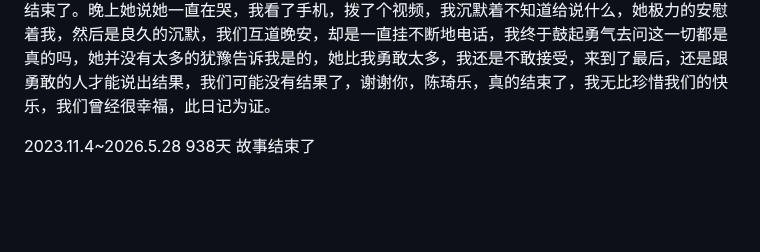
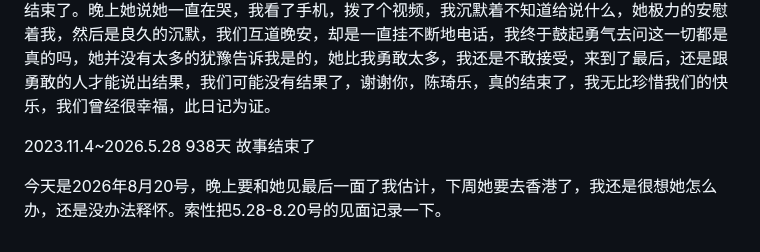
Before and after one commit to Gsheen76/My-Obsidian, a Markdown page: 笔记/日记/恋爱日记.md, the part around the change. Rendered like a GitHub page; blank space fills up the shorter version.

Commit message:
vault backup: 2026-08-20 09:59:32

```diff
--- a/笔记/日记/恋爱日记.md
+++ b/笔记/日记/恋爱日记.md
@@ -438,3 +438,5 @@ migrated: 2026-08-05
 5.28：我们去德基吃的山缓缓，她带了一包零食站在德基的8号口等我，她说是她妹妹给她的零食，太多了，带给我一点。山缓缓的火锅还算不错，除了山葵味的牛肉接受不了，我们都吃的很开心，荔枝有点酸了，但她给我拨的还是很甜的，途中她借口去上厕所，结果偷偷把单买了，很坏呀，今天她很美，像是我们第一次约会一样，说说笑笑真的很开心。然后，点了一杯奶茶，去苏宁看的《给阿嬷的情书》，电影很精彩，很多情节我都泪目了。电影看完我们不知道该干什么去了，于是往地铁站走去了，我开玩笑说送我回去，她居然不像开玩笑的答应了，我急忙把她拉到她回去的方向上，地铁很快就来了，我抱着她亲了一下她的脸，我们坐着相反的回去了。她先到家了，和我报了平安，过了一会我骑到宿舍楼下，看到她说有事情和我说，我心里有个很坏的想法，我很害怕，到了宿舍，我和她说我到了，我期盼着不要出现，紧接着一大段文字出现在我的屏幕上，看完前两行我忍不住离开了宿舍，到了我一个经常和她打电话的角落。我几乎没法完全看完每一行的读完了第一遍，我奔溃了，我几乎控制不住我自己的流泪，我太害怕这个结果的出现，我不能接受，我拨了视频过去，她安慰着我，我说不出一个字，我挂断了电话，我需要缓缓，我一边哭一边看完每一个字，我知道她是认真的，是认真思考过的，是为我们两个人思考过了，我太幼稚了，还像一个孩子，我从未规划过我们的未来，我们依然爱着，但路已经分开，她要去香港读书，要留在香港工作，去追求至少是不平凡的人生，我要留在南京读书，三年， 至少三年的异地，我们大概率坚持不下来，会不断地争吵，矛盾，与其这样，把句画在现在也许会更好，也许还是朋友，也许吧。然后我完全一直不住的哭，手在颤抖，麻木失去知觉，我知道，我没有理由说服我们两个人，我一个都说服不了，因为当他把这些我从未想到过的问题摆到眼前，我知道她是对的，但我接受不了，我们聊了很久，很久，聊的甚至忘却了这个问题。她有急事挂断电话，我太累了，回去倒头就睡了，起来之后，我很饿，去买了点东西，像忘记了所有和她分享我的晚餐，我们交流着像什么也没有发生，我以为那只是一场噩梦，现在我醒了，都结束了。晚上她说她一直在哭，我看了手机，拨了个视频，我沉默着不知道给说什么，她极力的安慰着我，然后是良久的沉默，我们互道晚安，却是一直挂不断地电话，我终于鼓起勇气去问这一切都是真的吗，她并没有太多的犹豫告诉我是的，她比我勇敢太多，我还是不敢接受，来到了最后，还是跟勇敢的人才能说出结果，我们可能没有结果了，谢谢你，陈琦乐，真的结束了，我无比珍惜我们的快乐，我们曾经很幸福，此日记为证。
 
 2023.11.4~2026.5.28 938天 故事结束了
+
+今天是2026年8月20号，晚上要和她见最后一面了我估计，下周她要去香港了，我还是很想她怎么办，还是没办法释怀。索性把5.28-8.20号的见面记录一下。
```
